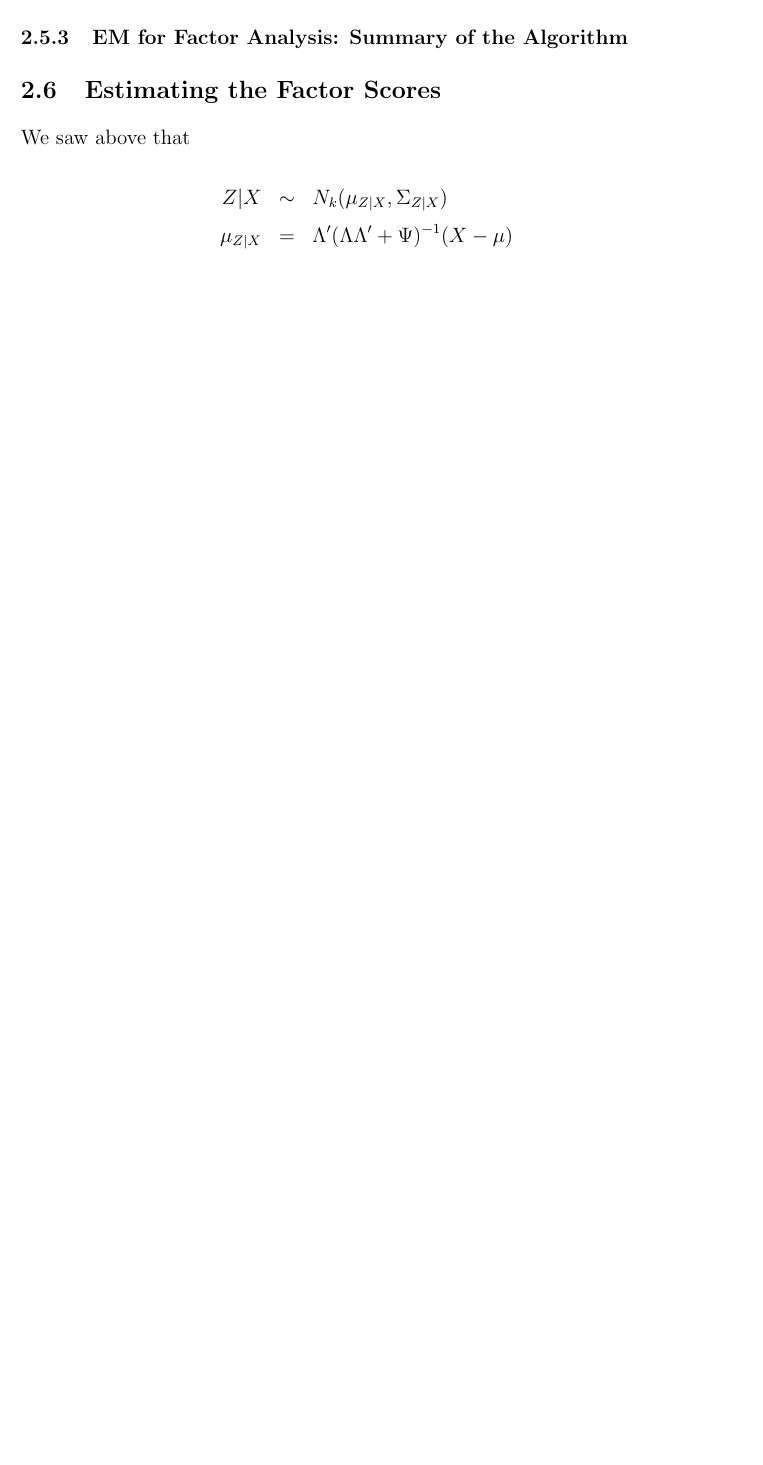
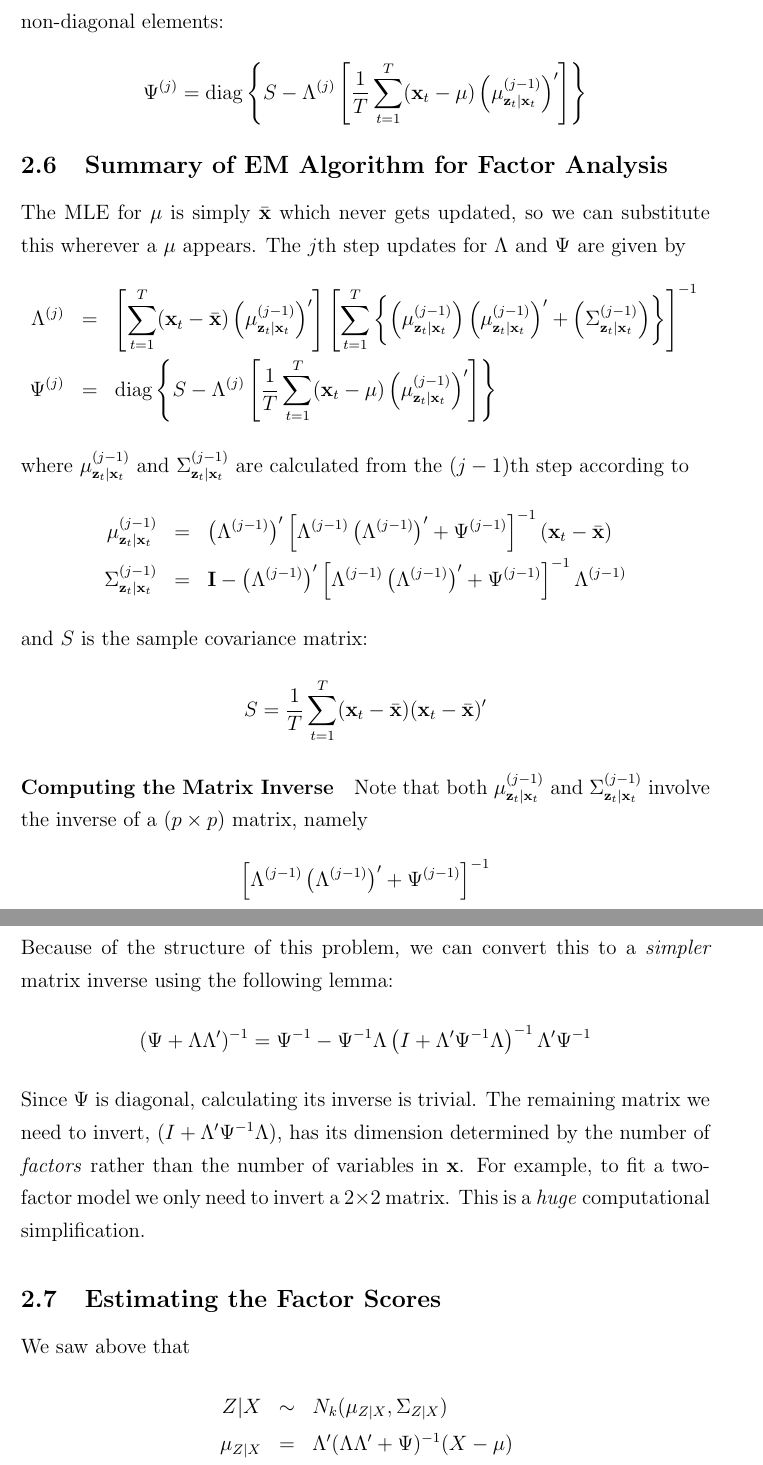
Before and after one commit to fditraglia/econ722, a LaTeX document (lecture08_classical_factor.tex): part of page 21 of 28 before the commit and two parts of pages 21 and 22 of 29 after it, the two joined at a grey line, cut at the place of the change, the shorter picture padded with empty space. Compiled offline with pdfLaTeX.

Commit message:
added matrix inversion lemma

```diff
--- a/lecture08_classical_factor.tex
+++ b/lecture08_classical_factor.tex
@@ -430,8 +430,26 @@ and noting that $B^{-1}$ is symmetric, we have
 \end{eqnarray*}
+There's just one thing that we forgot: $\Psi$ is supposed to be a diagonal matrix and we haven't imposed this! Fortunately this is easy, just ignore all the non-diagonal elements:
+$$\Psi^{(j)} = \mbox{diag}\left\{S - \Lambda^{(j)}\left[\frac{1}{T} \sum_{t=1}^T (\mathbf{x}_t - \mu)\left(\mu^{(j-1)}_{\mathbf{z}_t|\mathbf{x}_t}\right)'\right] \right\}$$
 
-
-\subsubsection{EM for Factor Analysis: Summary of the Algorithm}
-
+\subsection{Summary of EM Algorithm for Factor Analysis}
+The MLE for $\mu$ is simply $\bar{\mathbf{x}}$ which never gets updated, so we can substitute this wherever a $\mu$ appears. The $j$th step updates for $\Lambda$ and $\Psi$ are given by
+\begin{eqnarray*}
+	\Lambda^{(j)} &=& \left[\sum_{t=1}^T (\mathbf{x}_t - \bar{\mathbf{x}})\left(\mu^{(j-1)}_{\mathbf{z}_t|\mathbf{x}_t} \right)'\right]\left[\sum_{t=1}^T \left\{ \left(\mu^{(j-1)}_{\mathbf{z}_t|\mathbf{x}_t} \right)\left(\mu^{(j-1)}_{\mathbf{z}_t|\mathbf{x}_t} \right)' + \left(\Sigma^{(j-1)}_{\mathbf{z}_t|\mathbf{x}_t} \right) \right\}  \right]^{-1} \\
+	\Psi^{(j)} &=& \mbox{diag}\left\{S - \Lambda^{(j)}\left[\frac{1}{T} \sum_{t=1}^T (\mathbf{x}_t - \mu)\left(\mu^{(j-1)}_{\mathbf{z}_t|\mathbf{x}_t}\right)'\right] \right\}
+\end{eqnarray*}
+where $\mu^{(j-1)}_{\mathbf{z}_t|\mathbf{x}_t}$ and $\Sigma^{(j-1)}_{\mathbf{z}_t|\mathbf{x}_t}$ are calculated from the $(j-1)$th step according to
+	\begin{eqnarray*}
+		\mu^{(j-1)}_{\mathbf{z}_t|\mathbf{x}_t} &=& \left(\Lambda^{(j-1)}\right)' \left[\Lambda^{(j-1)} \left(\Lambda^{(j-1)}\right)' + \Psi^{(j-1)}\right]^{-1} \left(\mathbf{x}_t - \bar{\mathbf{x}}\right) \\
+		\Sigma^{(j-1)}_{\mathbf{z}_t|\mathbf{x}_t}  &=& \mathbf{I} - \left(\Lambda^{(j-1)}\right)' \left[\Lambda^{(j-1)} \left(\Lambda^{(j-1)}\right)' + \Psi^{(j-1)}\right]^{-1}\Lambda^{(j-1)}
+	\end{eqnarray*}
+and $S$ is the sample covariance matrix:
+	$$S = \frac{1}{T} \sum_{t=1}^T (\mathbf{x}_t - \bar{\mathbf{x}})(\mathbf{x}_t - \bar{\mathbf{x}})'$$
+\paragraph{Computing the Matrix Inverse}
+Note that both $\mu^{(j-1)}_{\mathbf{z}_t|\mathbf{x}_t}$ and $\Sigma^{(j-1)}_{\mathbf{z}_t|\mathbf{x}_t}$ involve the inverse of a $(p\times p)$ matrix, namely
+	$$\left[\Lambda^{(j-1)} \left(\Lambda^{(j-1)}\right)' + \Psi^{(j-1)}\right]^{-1}$$
+Because of the structure of this problem, we can convert this to a \emph{simpler} matrix inverse using the following lemma:
+	$$(\Psi + \Lambda \Lambda')^{-1} = \Psi^{-1} - \Psi^{-1} \Lambda\left(I + \Lambda'\Psi^{-1}\Lambda\right)^{-1} \Lambda'\Psi^{-1}$$
+Since $\Psi$ is diagonal, calculating its inverse is trivial. The remaining matrix we need to invert, $(I + \Lambda' \Psi^{-1} \Lambda)$, has its dimension determined by the number of \emph{factors} rather than the number of variables in $\mathbf{x}$. For example, to fit a two-factor model we only need to invert a $2\times 2$ matrix. This is a \emph{huge} computational simplification.
 
 \subsection{Estimating the Factor Scores}
 We saw above that
```
Also changed, not shown: lecture08_classical_factor.pdf, lecture08_classical_factor.tex (14 more changed lines).
